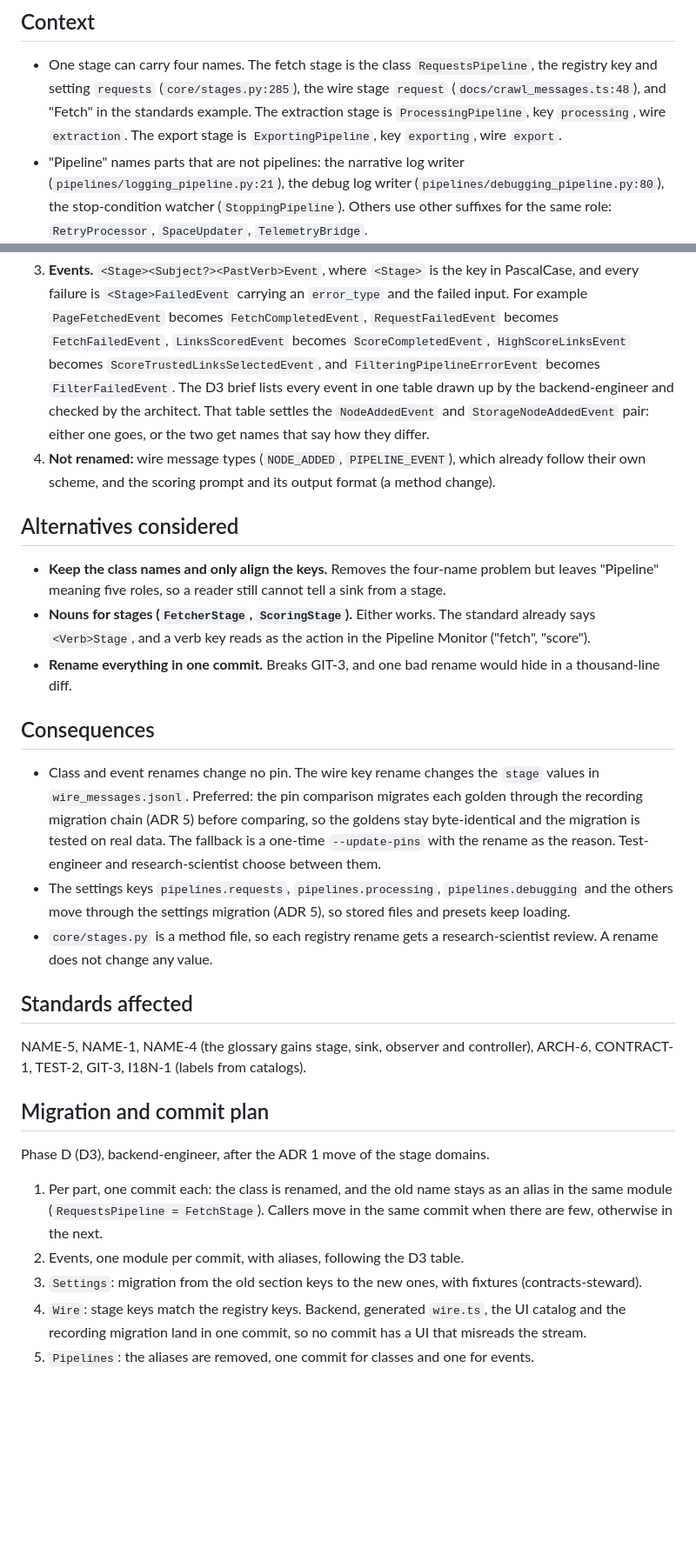
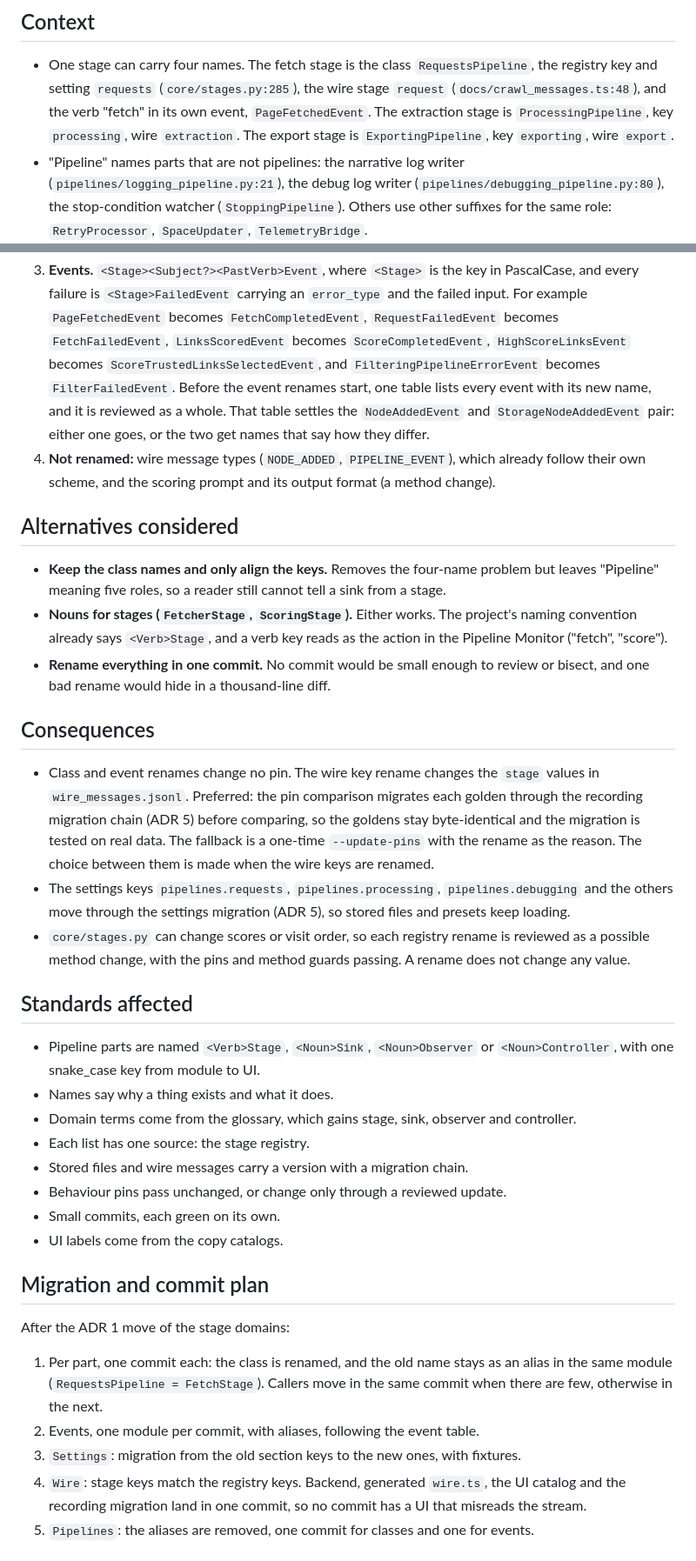
Before and after one commit to omarbounawarapy/CrawlViz, a Markdown page: docs/adr/0006-pipeline-naming.md, 2 parts joined by grey strips. Shown at 87% size. Drawn GitHub-style; blank space fills up the shorter version.

Commit message:
ADR: versioning and naming records state each rule in words

```diff
--- a/docs/adr/0006-pipeline-naming.md
+++ b/docs/adr/0006-pipeline-naming.md
@@ -6,9 +6,9 @@ Status: proposed, 2026-10-29
 
 - One stage can carry four names. The fetch stage is the class `RequestsPipeline`, the
   registry key and setting `requests` (`core/stages.py:285`), the wire stage `request`
-  (`docs/crawl_messages.ts:48`), and "Fetch" in the standards example. The extraction stage is
-  `ProcessingPipeline`, key `processing`, wire `extraction`. The export stage is
-  `ExportingPipeline`, key `exporting`, wire `export`.
+  (`docs/crawl_messages.ts:48`), and the verb "fetch" in its own event, `PageFetchedEvent`. The
+  extraction stage is `ProcessingPipeline`, key `processing`, wire `extraction`. The export
+  stage is `ExportingPipeline`, key `exporting`, wire `export`.
 - "Pipeline" names parts that are not pipelines: the narrative log writer
   (`pipelines/logging_pipeline.py:21`), the debug log writer (`pipelines/debugging_pipeline.py:80`),
   the stop-condition watcher (`StoppingPipeline`). Others use other suffixes for the same role:
@@ -60,8 +60,8 @@ Status: proposed, 2026-10-29
    example `PageFetchedEvent` becomes `FetchCompletedEvent`, `RequestFailedEvent` becomes
    `FetchFailedEvent`, `LinksScoredEvent` becomes `ScoreCompletedEvent`,
    `HighScoreLinksEvent` becomes `ScoreTrustedLinksSelectedEvent`, and
-   `FilteringPipelineErrorEvent` becomes `FilterFailedEvent`. The D3 brief lists every event
-   in one table drawn up by the backend-engineer and checked by the architect. That table
+   `FilteringPipelineErrorEvent` becomes `FilterFailedEvent`. Before the event renames start,
+   one table lists every event with its new name, and it is reviewed as a whole. That table
    settles the `NodeAddedEvent` and `StorageNodeAddedEvent` pair: either one goes, or the two
    get names that say how they differ.
 4. **Not renamed:** wire message types (`NODE_ADDED`, `PIPELINE_EVENT`), which already follow
@@ -71,11 +71,11 @@ Status: proposed, 2026-10-29
 
 - **Keep the class names and only align the keys.** Removes the four-name problem but leaves
   "Pipeline" meaning five roles, so a reader still cannot tell a sink from a stage.
-- **Nouns for stages (`FetcherStage`, `ScoringStage`).** Either works. The standard already
-  says `<Verb>Stage`, and a verb key reads as the action in the Pipeline Monitor ("fetch",
-  "score").
-- **Rename everything in one commit.** Breaks GIT-3, and one bad rename would hide in a
-  thousand-line diff.
+- **Nouns for stages (`FetcherStage`, `ScoringStage`).** Either works. The project's naming
+  convention already says `<Verb>Stage`, and a verb key reads as the action in the Pipeline
+  Monitor ("fetch", "score").
+- **Rename everything in one commit.** No commit would be small enough to review or bisect,
+  and one bad rename would hide in a thousand-line diff.
 
 ## Consequences
 
@@ -83,28 +83,35 @@ Status: proposed, 2026-10-29
   `wire_messages.jsonl`. Preferred: the pin comparison migrates each golden through the
   recording migration chain (ADR 5) before comparing, so the goldens stay byte-identical and
   the migration is tested on real data. The fallback is a one-time `--update-pins` with the
-  rename as the reason. Test-engineer and research-scientist choose between them.
+  rename as the reason. The choice between them is made when the wire keys are renamed.
 - The settings keys `pipelines.requests`, `pipelines.processing`, `pipelines.debugging` and
   the others move through the settings migration (ADR 5), so stored files and presets keep
   loading.
-- `core/stages.py` is a method file, so each registry rename gets a research-scientist review.
-  A rename does not change any value.
+- `core/stages.py` can change scores or visit order, so each registry rename is reviewed as a
+  possible method change, with the pins and method guards passing. A rename does not change
+  any value.
 
 ## Standards affected
 
-NAME-5, NAME-1, NAME-4 (the glossary gains stage, sink, observer and controller), ARCH-6,
-CONTRACT-1, TEST-2, GIT-3, I18N-1 (labels from catalogs).
+- Pipeline parts are named `<Verb>Stage`, `<Noun>Sink`, `<Noun>Observer` or
+  `<Noun>Controller`, with one snake_case key from module to UI.
+- Names say why a thing exists and what it does.
+- Domain terms come from the glossary, which gains stage, sink, observer and controller.
+- Each list has one source: the stage registry.
+- Stored files and wire messages carry a version with a migration chain.
+- Behaviour pins pass unchanged, or change only through a reviewed update.
+- Small commits, each green on its own.
+- UI labels come from the copy catalogs.
 
 ## Migration and commit plan
 
-Phase D (D3), backend-engineer, after the ADR 1 move of the stage domains.
+After the ADR 1 move of the stage domains:
 
 1. Per part, one commit each: the class is renamed, and the old name stays as an alias in the
    same module (`RequestsPipeline = FetchStage`). Callers move in the same commit when there
    are few, otherwise in the next.
-2. Events, one module per commit, with aliases, following the D3 table.
-3. `Settings`: migration from the old section keys to the new ones, with fixtures
-   (contracts-steward).
+2. Events, one module per commit, with aliases, following the event table.
+3. `Settings`: migration from the old section keys to the new ones, with fixtures.
 4. `Wire`: stage keys match the registry keys. Backend, generated `wire.ts`, the UI catalog and
    the recording migration land in one commit, so no commit has a UI that misreads the stream.
 5. `Pipelines`: the aliases are removed, one commit for classes and one for events.
```
Also changed, not shown: other parts of docs/adr/0006-pipeline-naming.md (+1 -1 lines), docs/adr/0005-versioned-contracts.md (+24 -20 lines).
